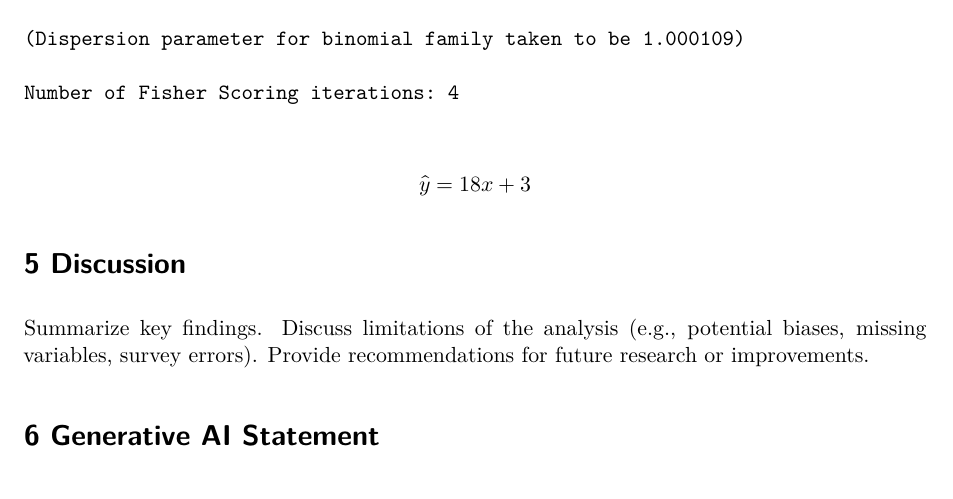
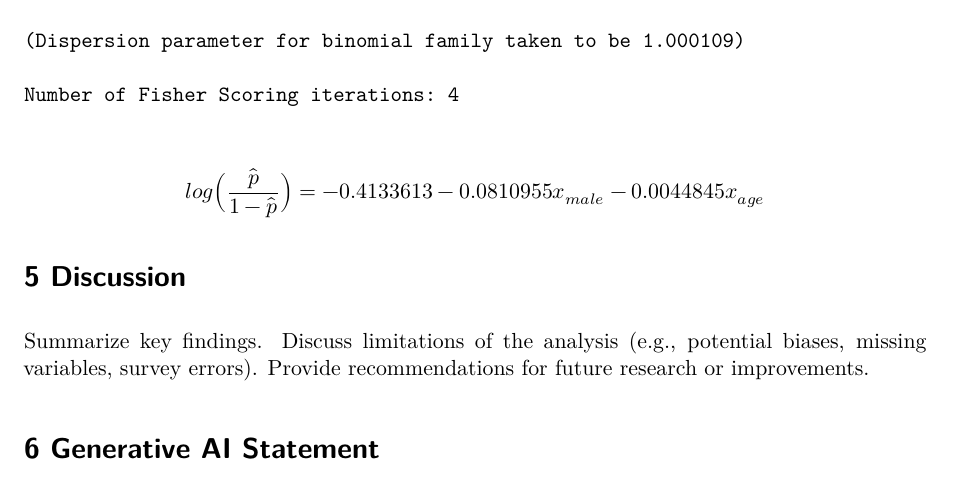
Before and after one commit to luwaiwong/sta304-a2, a Quarto document (Assignment2-startercode.qmd): part of page 5 of 7, cut so that both start at the same text. Rendered offline with R 4.5, knitr and Pandoc in place of Quarto, then LaTeX, with nearby package versions.

Commit message:
logistic regression model
Removed missing values and "other" in the gender.
Created a new var called vote_liberal
Fitted a regression model

````diff
--- a/Assignment2-startercode.qmd
+++ b/Assignment2-startercode.qmd
@@ -201,9 +201,7 @@ summary(mysvyglm)
 ```
 
 
-$$
-\hat{y} = 18x+3
-$$
+$$log\Big(\frac{\hat{p}}{1-\hat{p}}\Big) = -0.4133613 -0.0810955 x_{male} -0.0044845x_{age}$$
 
 # 5 Discussion
 
````
